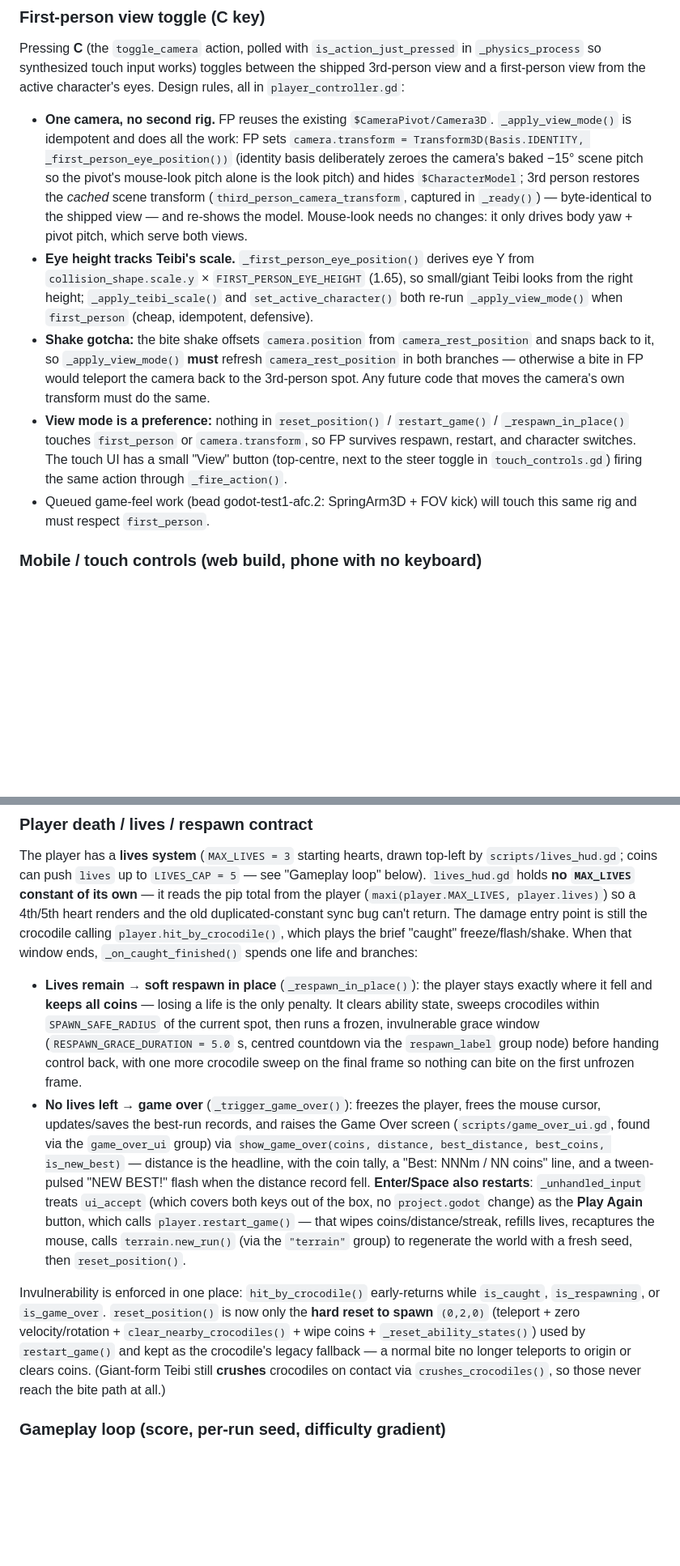
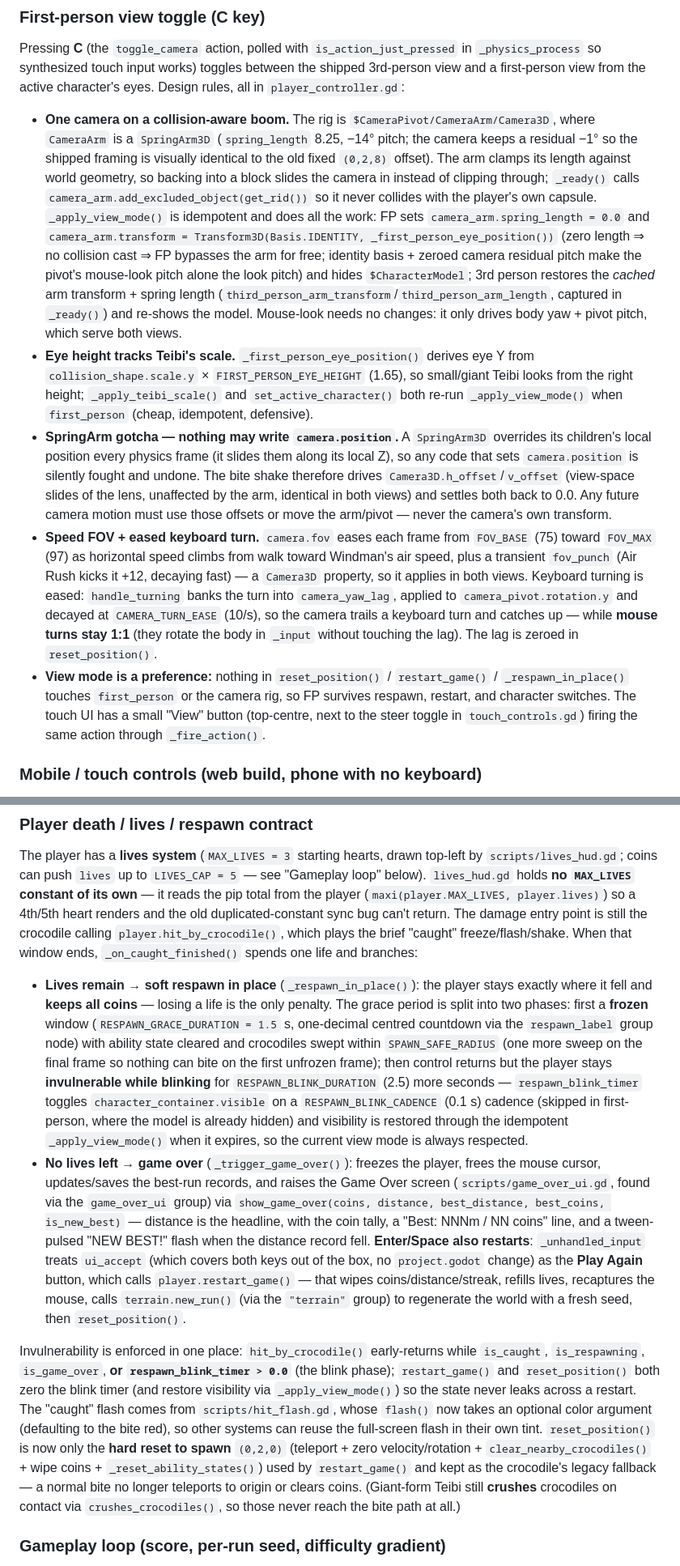
Before and after one commit to korjavin/godot-test1, a Markdown page: CLAUDE.md, 2 parts joined by grey strips. Shown at 81% size. Drawn GitHub-style; blank space fills up the shorter version.

Commit message:
feat: update CLAUDE.md docs for game-feel changes (camera rig, jump arc, respawn split, danger telegraph, new sounds)

```diff
--- a/CLAUDE.md
+++ b/CLAUDE.md
@@ -58,11 +58,11 @@ Systems never hold hard references to each other. The player adds itself to the
 
 ### First-person view toggle (C key)
 Pressing **C** (the `toggle_camera` action, polled with `is_action_just_pressed` in `_physics_process` so synthesized touch input works) toggles between the shipped 3rd-person view and a first-person view from the active character's eyes. Design rules, all in `player_controller.gd`:
-- **One camera, no second rig.** FP reuses the existing `$CameraPivot/Camera3D`. `_apply_view_mode()` is idempotent and does all the work: FP sets `camera.transform = Transform3D(Basis.IDENTITY, _first_person_eye_position())` (identity basis deliberately zeroes the camera's baked −15° scene pitch so the pivot's mouse-look pitch alone is the look pitch) and hides `$CharacterModel`; 3rd person restores the *cached* scene transform (`third_person_camera_transform`, captured in `_ready()`) — byte-identical to the shipped view — and re-shows the model. Mouse-look needs no changes: it only drives body yaw + pivot pitch, which serve both views.
+- **One camera on a collision-aware boom.** The rig is `$CameraPivot/CameraArm/Camera3D`, where `CameraArm` is a `SpringArm3D` (`spring_length` 8.25, −14° pitch; the camera keeps a residual −1° so the shipped framing is visually identical to the old fixed `(0,2,8)` offset). The arm clamps its length against world geometry, so backing into a block slides the camera in instead of clipping through; `_ready()` calls `camera_arm.add_excluded_object(get_rid())` so it never collides with the player's own capsule. `_apply_view_mode()` is idempotent and does all the work: FP sets `camera_arm.spring_length = 0.0` and `camera_arm.transform = Transform3D(Basis.IDENTITY, _first_person_eye_position())` (zero length ⇒ no collision cast ⇒ FP bypasses the arm for free; identity basis + zeroed camera residual pitch make the pivot's mouse-look pitch alone the look pitch) and hides `$CharacterModel`; 3rd person restores the *cached* arm transform + spring length (`third_person_arm_transform`/`third_person_arm_length`, captured in `_ready()`) and re-shows the model. Mouse-look needs no changes: it only drives body yaw + pivot pitch, which serve both views.
 - **Eye height tracks Teibi's scale.** `_first_person_eye_position()` derives eye Y from `collision_shape.scale.y` × `FIRST_PERSON_EYE_HEIGHT` (1.65), so small/giant Teibi looks from the right height; `_apply_teibi_scale()` and `set_active_character()` both re-run `_apply_view_mode()` when `first_person` (cheap, idempotent, defensive).
-- **Shake gotcha:** the bite shake offsets `camera.position` from `camera_rest_position` and snaps back to it, so `_apply_view_mode()` **must** refresh `camera_rest_position` in both branches — otherwise a bite in FP would teleport the camera back to the 3rd-person spot. Any future code that moves the camera's own transform must do the same.
-- **View mode is a preference:** nothing in `reset_position()` / `restart_game()` / `_respawn_in_place()` touches `first_person` or `camera.transform`, so FP survives respawn, restart, and character switches. The touch UI has a small "View" button (top-centre, next to the steer toggle in `touch_controls.gd`) firing the same action through `_fire_action()`.
-- Queued game-feel work (bead godot-test1-afc.2: SpringArm3D + FOV kick) will touch this same rig and must respect `first_person`.
+- **SpringArm gotcha — nothing may write `camera.position`.** A `SpringArm3D` overrides its children's local position every physics frame (it slides them along its local Z), so any code that sets `camera.position` is silently fought and undone. The bite shake therefore drives `Camera3D.h_offset`/`v_offset` (view-space slides of the lens, unaffected by the arm, identical in both views) and settles both back to 0.0. Any future camera motion must use those offsets or move the arm/pivot — never the camera's own transform.
+- **Speed FOV + eased keyboard turn.** `camera.fov` eases each frame from `FOV_BASE` (75) toward `FOV_MAX` (97) as horizontal speed climbs from walk toward Windman's air speed, plus a transient `fov_punch` (Air Rush kicks it +12, decaying fast) — a `Camera3D` property, so it applies in both views. Keyboard turning is eased: `handle_turning` banks the turn into `camera_yaw_lag`, applied to `camera_pivot.rotation.y` and decayed at `CAMERA_TURN_EASE` (10/s), so the camera trails a keyboard turn and catches up — while **mouse turns stay 1:1** (they rotate the body in `_input` without touching the lag). The lag is zeroed in `reset_position()`.
+- **View mode is a preference:** nothing in `reset_position()` / `restart_game()` / `_respawn_in_place()` touches `first_person` or the camera rig, so FP survives respawn, restart, and character switches. The touch UI has a small "View" button (top-centre, next to the steer toggle in `touch_controls.gd`) firing the same action through `_fire_action()`.
 
 ### Mobile / touch controls (web build, phone with no keyboard)
 The goal is a **web build playable on a phone with no keyboard**: the player physically *steps* to walk, *tilts/twists* the phone to steer, and taps on-screen buttons for the keyboard-only actions. Three new pieces, all **touch-only** and wired by groups — `player_controller.gd` is essentially untouched.
@@ -129,10 +131,10 @@ Two non-negotiable invariants:
 
 ### Player death / lives / respawn contract
 The player has a **lives system** (`MAX_LIVES = 3` starting hearts, drawn top-left by `scripts/lives_hud.gd`; coins can push `lives` up to `LIVES_CAP = 5` — see "Gameplay loop" below). `lives_hud.gd` holds **no `MAX_LIVES` constant of its own** — it reads the pip total from the player (`maxi(player.MAX_LIVES, player.lives)`) so a 4th/5th heart renders and the old duplicated-constant sync bug can't return. The damage entry point is still the crocodile calling `player.hit_by_crocodile()`, which plays the brief "caught" freeze/flash/shake. When that window ends, `_on_caught_finished()` spends one life and branches:
-- **Lives remain → soft respawn in place** (`_respawn_in_place()`): the player stays exactly where it fell and **keeps all coins** — losing a life is the only penalty. It clears ability state, sweeps crocodiles within `SPAWN_SAFE_RADIUS` of the current spot, then runs a frozen, invulnerable grace window (`RESPAWN_GRACE_DURATION = 5.0` s, centred countdown via the `respawn_label` group node) before handing control back, with one more crocodile sweep on the final frame so nothing can bite on the first unfrozen frame.
+- **Lives remain → soft respawn in place** (`_respawn_in_place()`): the player stays exactly where it fell and **keeps all coins** — losing a life is the only penalty. The grace period is split into two phases: first a **frozen** window (`RESPAWN_GRACE_DURATION = 1.5` s, one-decimal centred countdown via the `respawn_label` group node) with ability state cleared and crocodiles swept within `SPAWN_SAFE_RADIUS` (one more sweep on the final frame so nothing can bite on the first unfrozen frame); then control returns but the player stays **invulnerable while blinking** for `RESPAWN_BLINK_DURATION` (2.5) more seconds — `respawn_blink_timer` toggles `character_container.visible` on a `RESPAWN_BLINK_CADENCE` (0.1 s) cadence (skipped in first-person, where the model is already hidden) and visibility is restored through the idempotent `_apply_view_mode()` when it expires, so the current view mode is always respected.
 - **No lives left → game over** (`_trigger_game_over()`): freezes the player, frees the mouse cursor, updates/saves the best-run records, and raises the Game Over screen (`scripts/game_over_ui.gd`, found via the `game_over_ui` group) via `show_game_over(coins, distance, best_distance, best_coins, is_new_best)` — distance is the headline, with the coin tally, a "Best: NNNm / NN coins" line, and a tween-pulsed "NEW BEST!" flash when the distance record fell. **Enter/Space also restarts**: `_unhandled_input` treats `ui_accept` (which covers both keys out of the box, no `project.godot` change) as the **Play Again** button, which calls `player.restart_game()` — that wipes coins/distance/streak, refills lives, recaptures the mouse, calls `terrain.new_run()` (via the `"terrain"` group) to regenerate the world with a fresh seed, then `reset_position()`.
 
-Invulnerability is enforced in one place: `hit_by_crocodile()` early-returns while `is_caught`, `is_respawning`, or `is_game_over`. `reset_position()` is now only the **hard reset to spawn** `(0,2,0)` (teleport + zero velocity/rotation + `clear_nearby_crocodiles()` + wipe coins + `_reset_ability_states()`) used by `restart_game()` and kept as the crocodile's legacy fallback — a normal bite no longer teleports to origin or clears coins. (Giant-form Teibi still **crushes** crocodiles on contact via `crushes_crocodiles()`, so those never reach the bite path at all.)
+Invulnerability is enforced in one place: `hit_by_crocodile()` early-returns while `is_caught`, `is_respawning`, `is_game_over`, **or `respawn_blink_timer > 0.0`** (the blink phase); `restart_game()` and `reset_position()` both zero the blink timer (and restore visibility via `_apply_view_mode()`) so the state never leaks across a restart. The "caught" flash comes from `scripts/hit_flash.gd`, whose `flash()` now takes an optional color argument (defaulting to the bite red), so other systems can reuse the full-screen flash in their own tint. `reset_position()` is now only the **hard reset to spawn** `(0,2,0)` (teleport + zero velocity/rotation + `clear_nearby_crocodiles()` + wipe coins + `_reset_ability_states()`) used by `restart_game()` and kept as the crocodile's legacy fallback — a normal bite no longer teleports to origin or clears coins. (Giant-form Teibi still **crushes** crocodiles on contact via `crushes_crocodiles()`, so those never reach the bite path at all.)
 
 ### Gameplay loop (score, per-run seed, difficulty gradient)
 
```
Also changed, not shown: other parts of CLAUDE.md (+5 -3 lines), docs/plans/20260814-game-feel-juice.md (+1 -1 lines).
